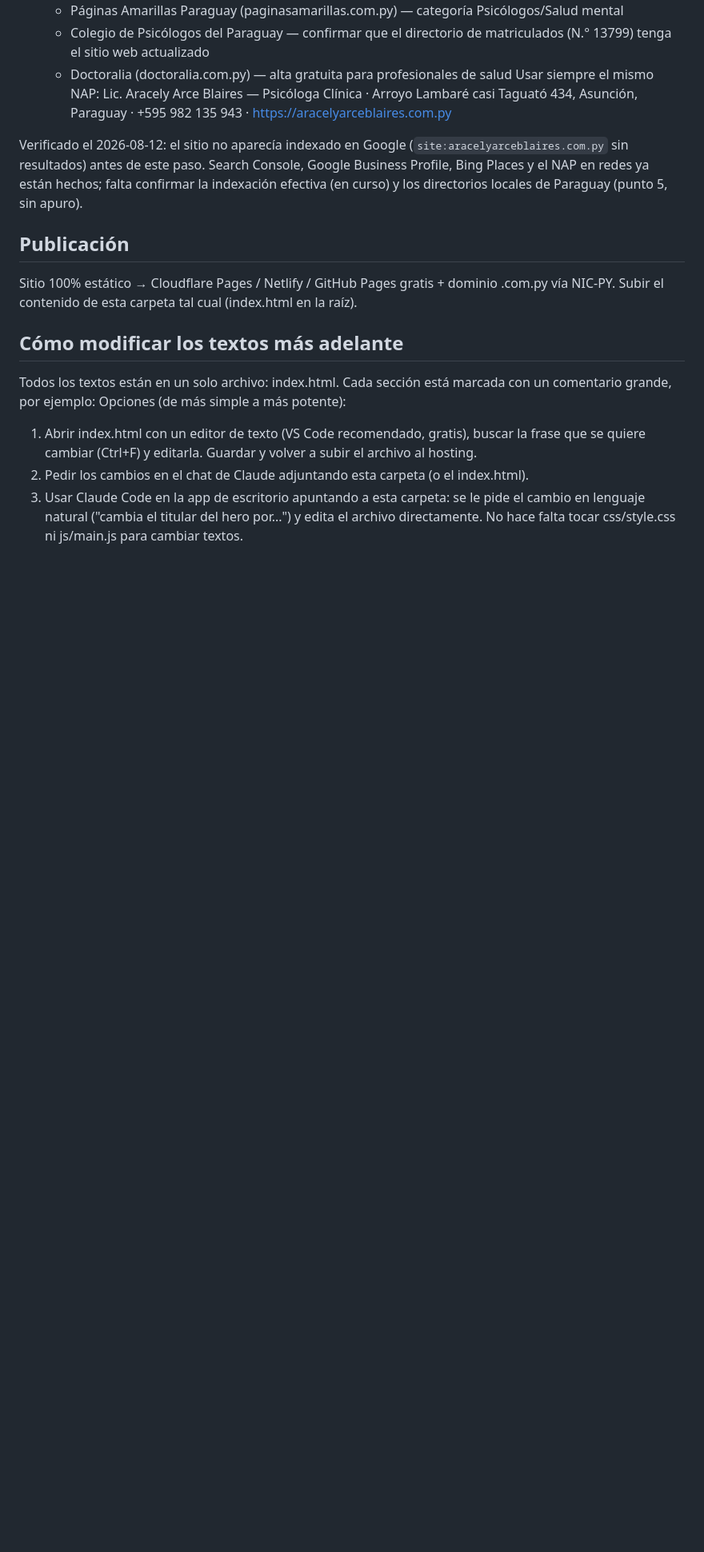
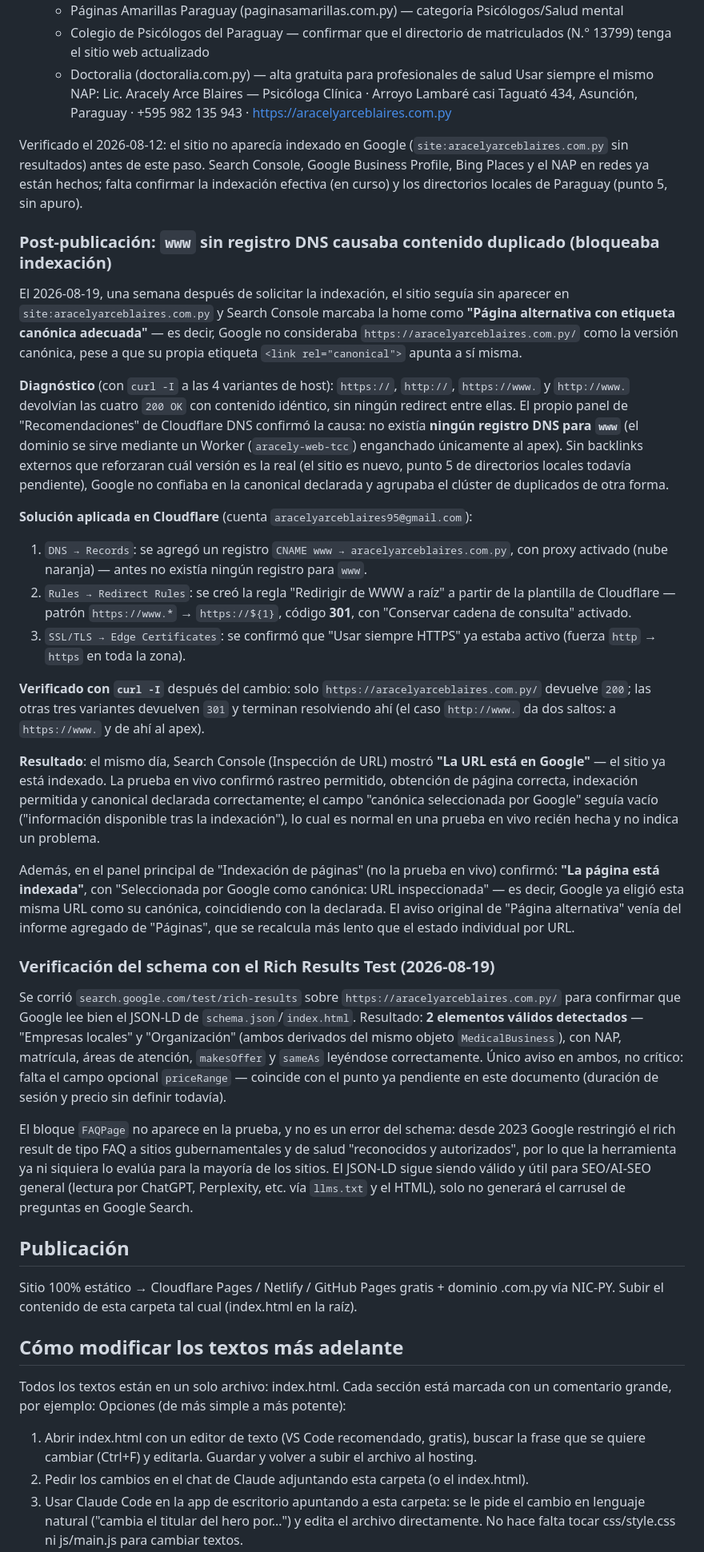
Before and after one commit to eduhellman/aracely-web-tcc, a Markdown page: NOTAS.md, the part around the change. Shown at 80% size. Drawn GitHub-style; blank space fills up the shorter version.

Commit message:
Documentar diagnóstico y fix de indexación: redirects www/http en Cloudflare
El sitio no se indexaba porque www/http/https-www servían contenido duplicado
sin redirect (faltaba el registro DNS de www). Se agregó el CNAME + Redirect
Rule en Cloudflare; confirmado en Search Console que ya está indexado con
canonical correcta, y validado el schema con el Rich Results Test.

Co-Authored-By: Claude Sonnet 5 <noreply@anthropic.com>

```diff
--- a/NOTAS.md
+++ b/NOTAS.md
@@ -210,6 +210,61 @@ sin resultados) antes de este paso. Search Console, Google Business Profile, Bin
 en redes ya están hechos; falta confirmar la indexación efectiva (en curso) y los directorios
 locales de Paraguay (punto 5, sin apuro).
 
+### Post-publicación: `www` sin registro DNS causaba contenido duplicado (bloqueaba indexación)
+
+El 2026-08-19, una semana después de solicitar la indexación, el sitio seguía sin aparecer en
+`site:aracelyarceblaires.com.py` y Search Console marcaba la home como **"Página alternativa con
+etiqueta canónica adecuada"** — es decir, Google no consideraba `https://aracelyarceblaires.com.py/`
+como la versión canónica, pese a que su propia etiqueta `<link rel="canonical">` apunta a sí misma.
+
+**Diagnóstico** (con `curl -I` a las 4 variantes de host): `https://`, `http://`,
+`https://www.` y `http://www.` devolvían las cuatro `200 OK` con contenido idéntico, sin ningún
+redirect entre ellas. El propio panel de "Recomendaciones" de Cloudflare DNS confirmó la causa:
+no existía **ningún registro DNS para `www`** (el dominio se sirve mediante un Worker
+(`aracely-web-tcc`) enganchado únicamente al apex). Sin backlinks externos que reforzaran cuál
+versión es la real (el sitio es nuevo, punto 5 de directorios locales todavía pendiente), Google
+no confiaba en la canonical declarada y agrupaba el clúster de duplicados de otra forma.
+
+**Solución aplicada en Cloudflare** (cuenta `aracelyarceblaires95@gmail.com`):
+1. `DNS → Records`: se agregó un registro `CNAME www → aracelyarceblaires.com.py`, con proxy
+   activado (nube naranja) — antes no existía ningún registro para `www`.
+2. `Rules → Redirect Rules`: se creó la regla "Redirigir de WWW a raíz" a partir de la plantilla
+   de Cloudflare — patrón `https://www.*` → `https://${1}`, código **301**, con "Conservar cadena
+   de consulta" activado.
+3. `SSL/TLS → Edge Certificates`: se confirmó que "Usar siempre HTTPS" ya estaba activo (fuerza
+   `http` → `https` en toda la zona).
+
+**Verificado con `curl -I`** después del cambio: solo `https://aracelyarceblaires.com.py/`
+devuelve `200`; las otras tres variantes devuelven `301` y terminan resolviendo ahí (el caso
+`http://www.` da dos saltos: a `https://www.` y de ahí al apex).
+
+**Resultado**: el mismo día, Search Console (Inspección de URL) mostró **"La URL está en
+Google"** — el sitio ya está indexado. La prueba en vivo confirmó rastreo permitido, obtención de
+página correcta, indexación permitida y canonical declarada correctamente; el campo "canónica
+seleccionada por Google" seguía vacío ("información disponible tras la indexación"), lo cual es
+normal en una prueba en vivo recién hecha y no indica un problema.
+
+Además, en el panel principal de "Indexación de páginas" (no la prueba en vivo) confirmó:
+**"La página está indexada"**, con "Seleccionada por Google como canónica: URL inspeccionada" —
+es decir, Google ya eligió esta misma URL como su canónica, coincidiendo con la declarada. El aviso
+original de "Página alternativa" venía del informe agregado de "Páginas", que se recalcula más
+lento que el estado individual por URL.
+
+### Verificación del schema con el Rich Results Test (2026-08-19)
+
+Se corrió `search.google.com/test/rich-results` sobre `https://aracelyarceblaires.com.py/` para
+confirmar que Google lee bien el JSON-LD de `schema.json`/`index.html`. Resultado: **2 elementos
+válidos detectados** — "Empresas locales" y "Organización" (ambos derivados del mismo objeto
+`MedicalBusiness`), con NAP, matrícula, áreas de atención, `makesOffer` y `sameAs` leyéndose
+correctamente. Único aviso en ambos, no crítico: falta el campo opcional `priceRange` — coincide
+con el punto ya pendiente en este documento (duración de sesión y precio sin definir todavía).
+
+El bloque `FAQPage` no aparece en la prueba, y no es un error del schema: desde 2023 Google
+restringió el rich result de tipo FAQ a sitios gubernamentales y de salud "reconocidos y
+autorizados", por lo que la herramienta ya ni siquiera lo evalúa para la mayoría de los sitios. El
+JSON-LD sigue siendo válido y útil para SEO/AI-SEO general (lectura por ChatGPT, Perplexity, etc.
+vía `llms.txt` y el HTML), solo no generará el carrusel de preguntas en Google Search.
+
 ## Publicación
 Sitio 100% estático → Cloudflare Pages / Netlify / GitHub Pages gratis + dominio .com.py vía NIC-PY.
 Subir el contenido de esta carpeta tal cual (index.html en la raíz).
```
